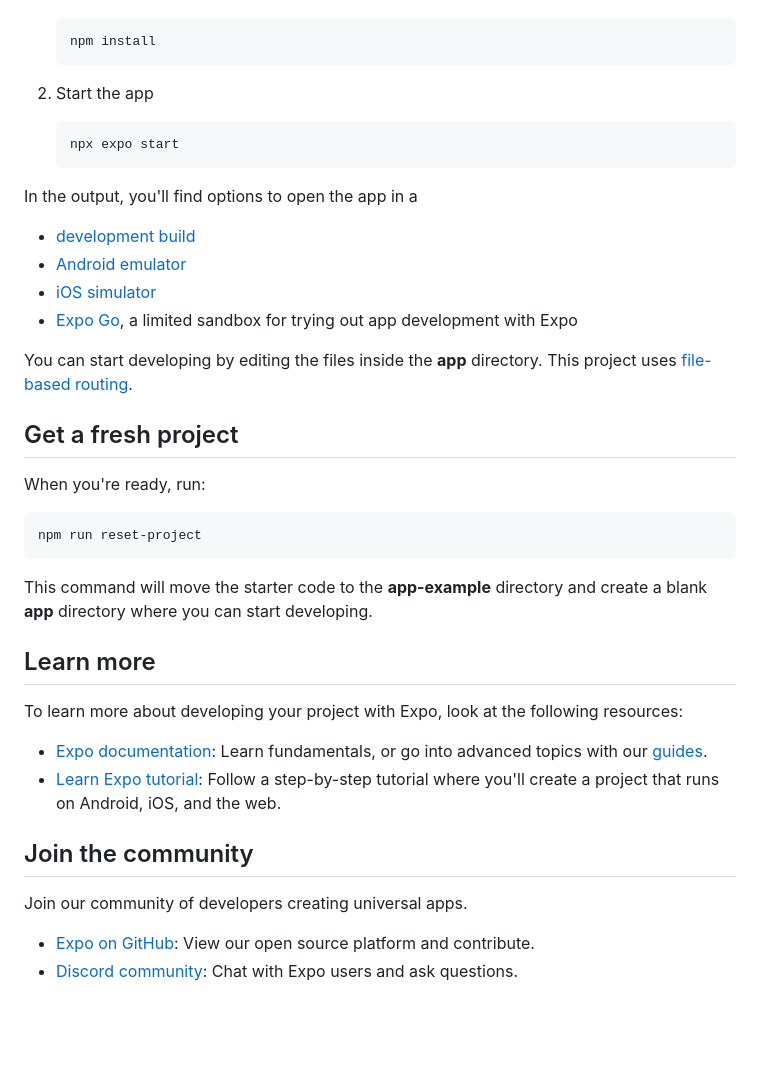
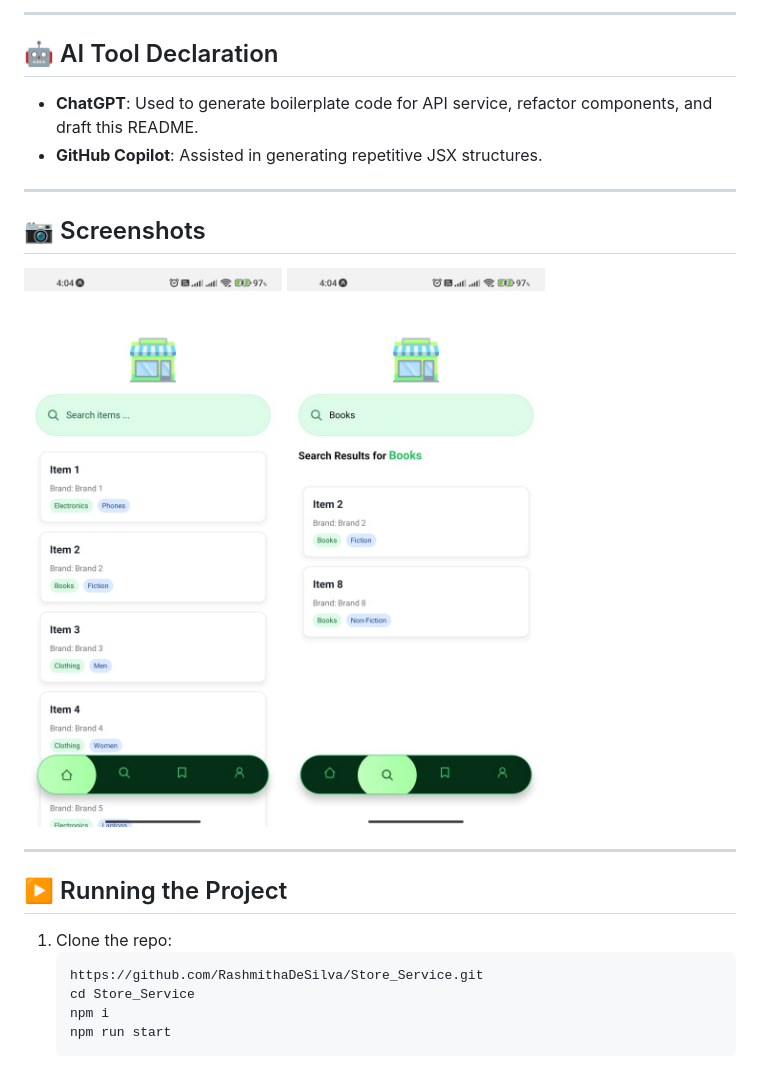
Before and after one commit to RashmithaDeSilva/Store_Service, a Markdown page: README.md, the part around the change printed below. GitHub-like rendering; pictures changed too: README-imgs/home.jpg (added), README-imgs/search.jpg (added); blank space fills up the shorter version.

````diff
--- a/README.md
+++ b/README.md
@@ -9,42 +66,22 @@ This is an [Expo](https://expo.dev) project created with [`create-expo-app`](htt
+---
+
+## 🤖 AI Tool Declaration
+- **ChatGPT**: Used to generate boilerplate code for API service, refactor components, and draft this README.
+- **GitHub Copilot**: Assisted in generating repetitive JSX structures.
+
+---
+
+## 📷 Screenshots
+![alt text](README-imgs/home.jpg)
+![alt text](README-imgs/search.jpg)
+
+---
+
+## ▶️ Running the Project
+1. Clone the repo:
    ```bash
-   npm install
+   https://github.com/RashmithaDeSilva/Store_Service.git
+   cd Store_Service
+   npm i
+   npm run start
    ```
-
-2. Start the app
-
-   ```bash
-   npx expo start
-   ```
-
-In the output, you'll find options to open the app in a
-
-- [development build](https://docs.expo.dev/develop/development-builds/introduction/)
-- [Android emulator](https://docs.expo.dev/workflow/android-studio-emulator/)
-- [iOS simulator](https://docs.expo.dev/workflow/ios-simulator/)
-- [Expo Go](https://expo.dev/go), a limited sandbox for trying out app development with Expo
-
-You can start developing by editing the files inside the **app** directory. This project uses [file-based routing](https://docs.expo.dev/router/introduction).
-
-## Get a fresh project
-
-When you're ready, run:
-
-```bash
-npm run reset-project
-```
-
-This command will move the starter code to the **app-example** directory and create a blank **app** directory where you can start developing.
-
-## Learn more
-
-To learn more about developing your project with Expo, look at the following resources:
-
-- [Expo documentation](https://docs.expo.dev/): Learn fundamentals, or go into advanced topics with our [guides](https://docs.expo.dev/guides).
-- [Learn Expo tutorial](https://docs.expo.dev/tutorial/introduction/): Follow a step-by-step tutorial where you'll create a project that runs on Android, iOS, and the web.
-
-## Join the community
-
-Join our community of developers creating universal apps.
-
-- [Expo on GitHub](https://github.com/expo/expo): View our open source platform and contribute.
-- [Discord community](https://chat.expo.dev): Chat with Expo users and ask questions.
````
Also changed, not shown: other parts of README.md (+61 -4 lines).
